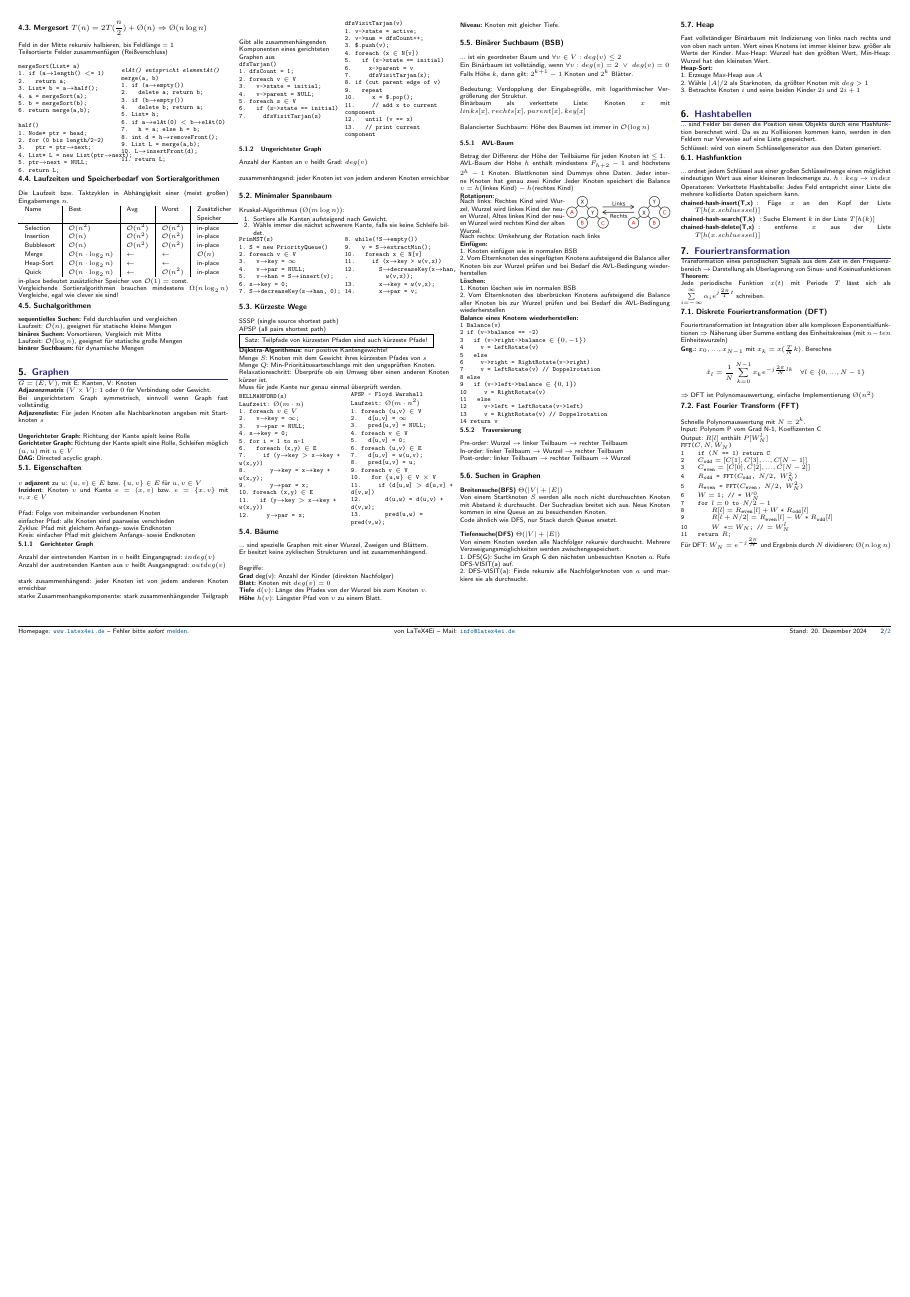
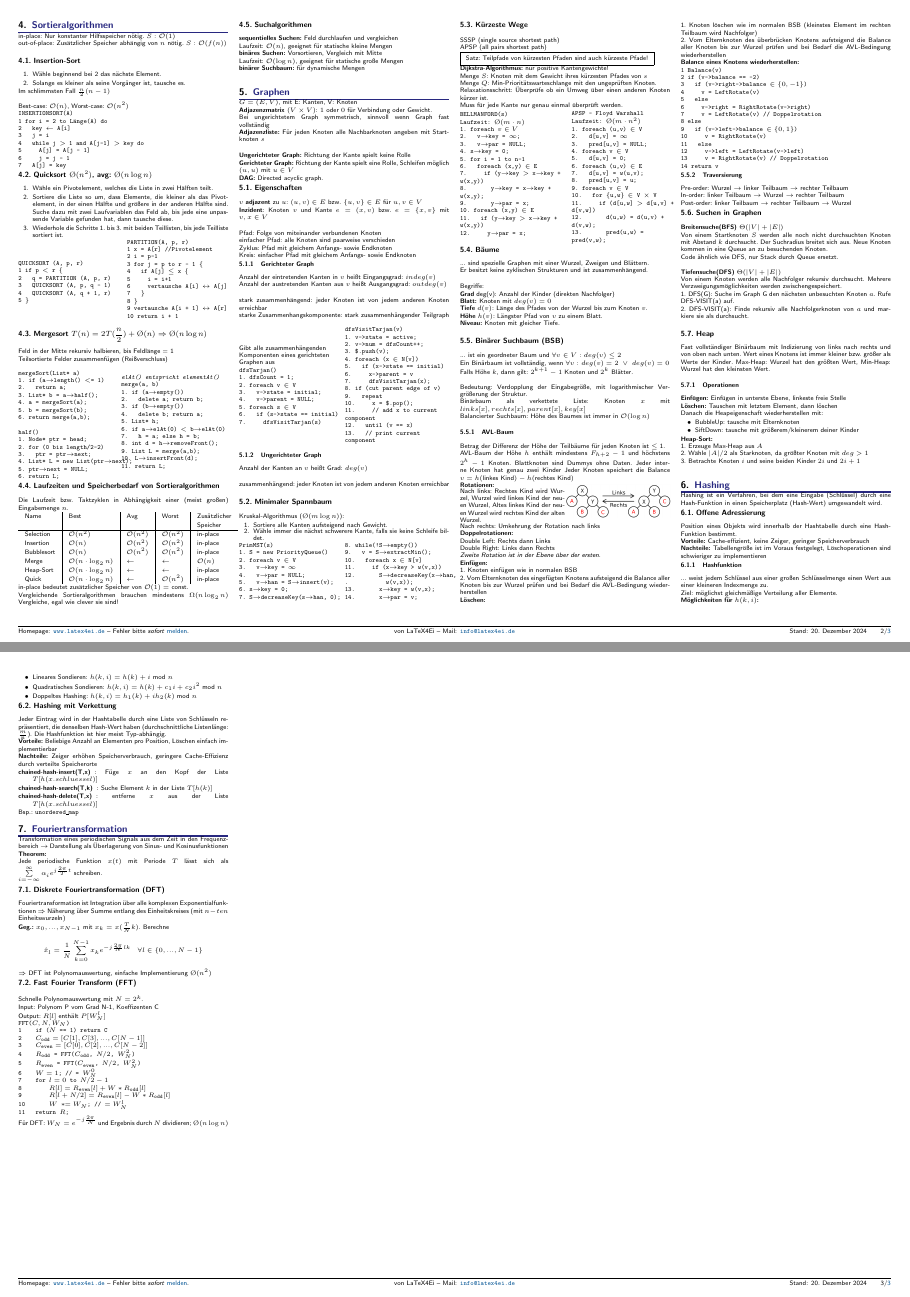
Before and after one commit to latex4ei/Algorithmen-und-Datenstrukturen, a LaTeX document (AuD.tex): page 2 of 2 before the commit and pages 2 and 3 of 3 after it, the two joined at a grey line, the shorter picture padded with empty space. Compiled offline with pdfLaTeX; a LaTeX package or settings file that is missing is left out.

Commit message:
Update for SS24 (#6)
* update for SS24

* fix typo in 3.4

* fix in 6.1

* update container and iteratoren

* update Hashing

* fix typo

Co-authored-by: Timotheus Lass <timo.theus@gmx.de>

---------

Co-authored-by: Timotheus Lass <timo.theus@gmx.de>

```diff
--- a/AuD.tex
+++ b/AuD.tex
@@ -700,23 +749,26 @@ Falls Höhe $k$, dann gilt: $2^{k+1} - 1$ Knoten und $2^k$ Blätter.\\
 \\
 Bedeutung: Verdopplung der Eingabegröße, mit logarithmischer Vergrößerung der Struktur.\\
 Binärbaum als verkettete Liste: Knoten $x$ mit $links[x],rechts[x], parent[x], key[x]$\\
-
 Balancierter Suchbaum: Höhe des Baumes ist immer in $\mathcal O(\log n)$\\
 \subsubsection{AVL-Baum}
 Betrag der Differenz der Höhe der Teilbäume für jeden Knoten ist $\leq$ 1.\\
 AVL-Baum der Höhe $h$ enthält mindestens $F_{h+2}-1$ und höchstens $2^h - 1$ Knoten.
 Blattknoten sind Dummys ohne Daten. Jeder interne Knoten hat genau zwei Kinder
-Jeder Knoten speichert die Balance $v = h(\text{linkes Kind}) - h(\text{rechtes Kind})$\\
+Jeder Knoten speichert die Balance $v = h(\text{linkes Kind}) - h(\text{rechtes Kind})$ \\
 \textbf{Rotationen:}\\
 \parbox{.5\linewidth}{
 Nach links: Rechtes Kind wird Wurzel, Wurzel wird linkes Kind der neuen Wurzel, Altes linkes Kind der neuen Wurzel wird rechtes Kind der alten Wurzel.}\parbox{.5\linewidth}{\vspace{-.3cm}
 \includegraphics[width=\linewidth]{img/avl-rotate}}\\
 Nach rechts: Umkehrung der Rotation nach links\\
+\textbf{Doppelrotationen:}\\
+Double Left: Rechts dann Links\\
+Double Right: Links dann Rechts\\
+\textit{Zweite Rotation ist in der Ebene über der ersten.}\\
 \textbf{Einfügen:}\\
 1. Knoten einfügen wie in normalen BSB\\
 2. Vom Elternknoten des eingefügten Knotens aufsteigend die Balance aller Knoten bis zur Wurzel prüfen und bei Bedarf die AVL-Bedingung wiederherstellen\\
 \textbf{Löschen:}\\
-1. Knoten löschen wie im normalen BSB\\
+1. Knoten löschen wie im normalen BSB (kleinstes Element im rechten Teilbaum wird Nachfolger)\\
 2. Vom Elternknoten des überbrücken Knotens aufsteigend die Balance aller Knoten bis zur Wurzel prüfen und bei Bedarf die AVL-Bedingung wiederherstellen\\
 \textbf{Balance eines Knotens wiederherstellen:}\\
 \t{
@@ -756,26 +807,45 @@ Von einem Knoten werden alle Nachfolger rekursiv durchsucht. Mehrere Verzweigung
 Fast vollständiger Binärbaum mit Indizierung von links nach rechts und von oben nach unten.
 Wert eines Knotens ist immer kleiner bzw. größer als Werte der Kinder.
 Max-Heap: Wurzel hat den größten Wert, Min-Heap: Wurzel hat den kleinsten Wert.\\
+\subsubsection{Operationen}
+\textbf{Einfügen:} Einfügen in unterste Ebene, linkeste freie Stelle\\
+\textbf{Löschen:} Tauschen mit letztem Element, dann löschen\\
+Danach die Heapeigenschaft wiederherstellen mit:
+\begin{itemize}
+	\item BubbleUp: tausche mit Elternknoten
+	\item SiftDown: tausche mit größerem/kleinerem deiner Kinder
+\end{itemize}
+
 \textbf{Heap-Sort:}\\
 1. Erzeuge Max-Heap aus $A$\\
 2. Wähle $|A| / 2$ als Starknoten, da größter Knoten mit $deg > 1$\\
 3. Betrachte Knoten $i$ und seine beiden Kinder $2i$ und $2i+1$ \\
 
-\section{Hashtabellen}
-	... sind Felder bei denen die Position eines Objekts durch eine Hashfunktion berechnet wird. Da es zu Kollisionen kommen kann, werden in den Feldern nur Verweise auf eine Liste gespeichert.
-
-	Schlüssel: wird von einem Schlüsselgenerator aus den Daten generiert.
-\subsection{Hashfunktion}
-	... ordnet jedem Schlüssel aus einer großen Schlüsselmenge einen möglichst eindeutigen Wert aus einer kleineren Indexmenge zu.
-	$h: key \ra index$
-
-Operatoren:
-Verkettete Hashtabelle: Jedes Feld entspricht einer Liste die mehrere kollidierte Daten speichern kann.
+\section{Hashing}
+Hashing ist ein Verfahren, bei dem eine Eingabe (Schlüssel) durch eine Hash-Funktion in einen Speicherplatz (Hash-Wert) umgewandelt wird.
+\subsection{Offene Adressierung}
+	Position eines Objekts wird innerhalb der Hashtabelle durch eine Hash-Funktion bestimmt.\\
+	\textbf{Vorteile:} Cache-effizient, keine Zeiger, geringer Speicherverbrauch \\
+	\textbf{Nachteile:} Tabellengröße ist im Voraus festgelegt, Löschoperationen sind schwieriger zu implementieren
+\subsubsection{Hashfunktion}
+	... weist jedem Schlüssel aus einer großen Schlüsselmenge einen Wert aus einer kleineren Indexmenge zu.\\
+	Ziel: möglichst gleichmäßige Verteilung aller Elemente.\\
+	\textbf{Möglichkeiten für $h(k,i)$:}
+	\begin{itemize}
+		\item Lineares Sondieren: $h(k,i)=h(k)+i\text{ mod }n$
+		\item Quadratisches Sondieren: $h(k,i)=h(k)+c_1i+c_2i^2 \text{ mod } n$
+		\item Doppeltes Hashing: $h(k,i)=h_1(k)+ih_2(k) \text{ mod } n$
+	\end{itemize}
+\subsection{Hashing mit Verkettung}
+Jeder Eintrag wird in der Hashtabelle durch eine Liste von Schlüsseln repräsentiert, die denselben Hash-Wert haben (durchschnittliche Listenlänge: $\frac{m}{n}$). Die Hashfunktion ist hier meist Typ-abhängig.\\
+	\textbf{Vorteile:} Beliebige Anzahl an Elementen pro Position, Löschen einfach implementierbar \\
+	\textbf{Nachteile:} Zeiger erhöhen Speicherverbrauch, geringere Cache-Effizienz durch verteilte Speicherorte
 \begin{description}
 	\item[chained-hash-insert(T,x)]: Füge $x$ an den Kopf der Liste $T[ h(x.schluessel)]$
 	\item[chained-hash-search(T,k)]: Suche Element $k$ in der Liste $T[ h(k) ]$
 	\item[chained-hash-delete(T,x)]: entferne $x$ aus der Liste $T[h(x.schluessel)]$
 \end{description}
+Bsp.: \t{unordered\_map}
 
 \section{Fouriertransformation}
 Transformation eines periodischen Signals aus dem Zeit in den Frequenzbereich $\rightarrow$ Darstellung als Überlagerung von Sinus- und Kosinusfunktionen\\
```
Also changed, not shown: AuD.tex (80 more changed lines).
